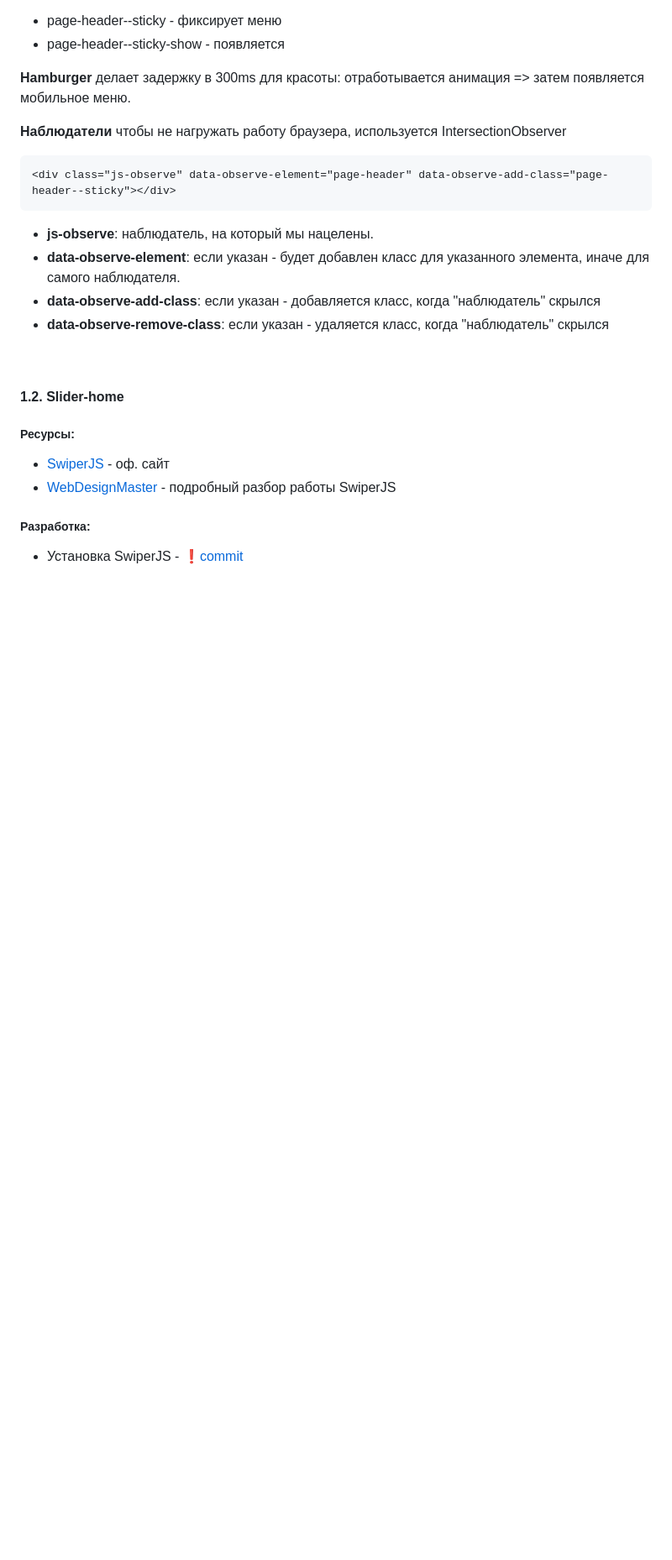
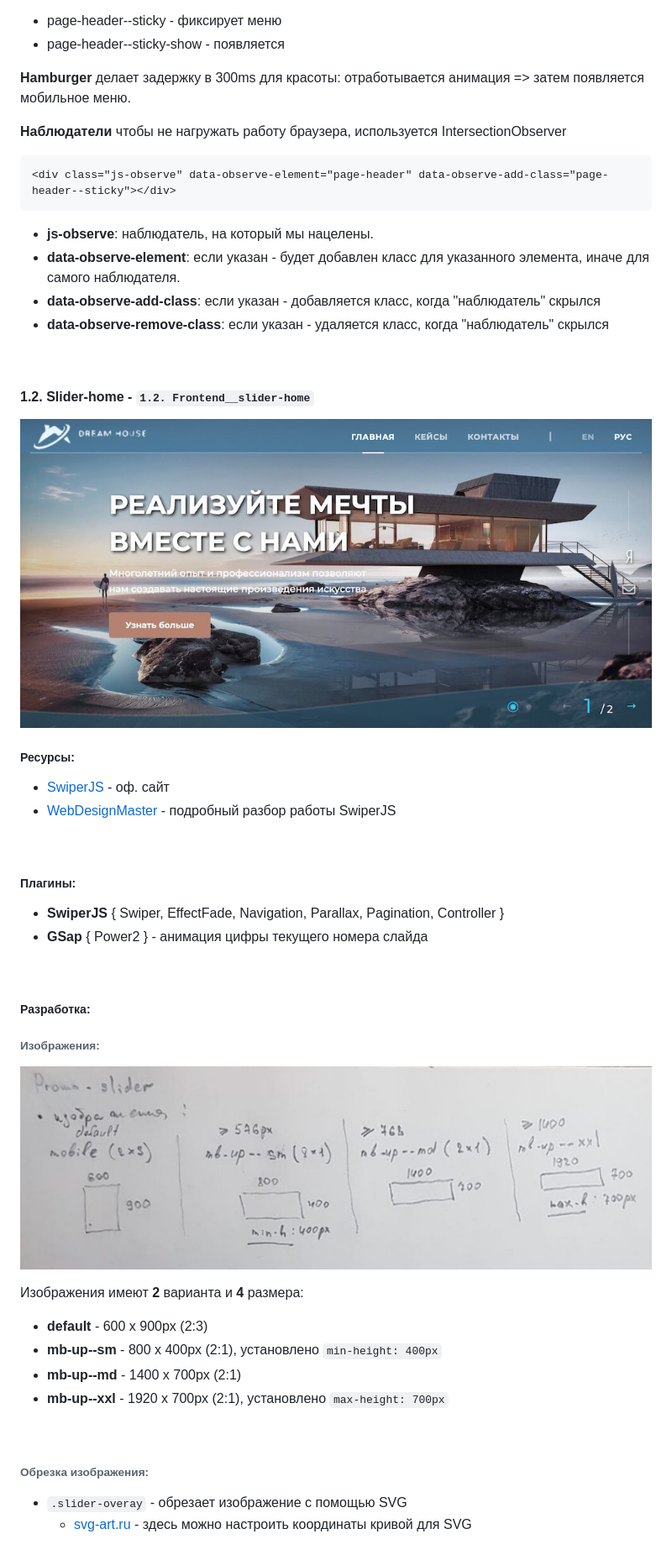
Before and after one commit to Sania2991/marketing, a Markdown page: README.md, the part around one of its changes. Shown at 84% size. GitHub-like rendering; pictures changed too: github/promo-slider.jpg (added), github/promo-slider__images.jpg (added); blank space fills up the shorter version.

Commit message:
1.2. Frontend__slider-home: Add README.md

```diff
--- a/README.md
+++ b/README.md
@@ -82,11 +83,34 @@ git push -u origin master
 <br>
 
 <!----><a name="frontend-slider-home"></a>
-#### 1.2. Slider-home
+#### 1.2. Slider-home -  `1.2. Frontend__slider-home`
+![слайдер home](github/promo-slider.jpg)
 
 ##### Ресурсы:
 * [SwiperJS](https://swiperjs.com/swiper-api#pagination) - оф. сайт
 * [WebDesignMaster](https://youtu.be/3PzzZ5eHHig) - подробный разбор работы SwiperJS
 
+<br>
+
+##### Плагины:
+* **SwiperJS** { Swiper, EffectFade, Navigation, Parallax, Pagination, Controller }
+* **GSap** { Power2 }  -  анимация цифры текущего номера слайда
+
+<br>
+
 ##### Разработка:
-* Установка SwiperJS - [❗️commit]()
+
+###### Изображения:
+![варианты изображений](github/promo-slider__images.jpg)
+
+Изображения имеют **2** варианта и **4** размера:
+* **default** - 600 x 900px (2:3)
+* **mb-up--sm** - 800 x 400px (2:1), установлено `min-height: 400px`
+* **mb-up--md** - 1400 x 700px (2:1)
+* **mb-up--xxl** - 1920 x 700px (2:1), установлено `max-height: 700px`
+<br>
+
+###### Обрезка изображения:
+* `.slider-overay` - обрезает изображение с помощью SVG
+	* [svg-art.ru](https://svg-art.ru/?p=1114) - здесь можно настроить координаты кривой для SVG
+
```
Also changed, not shown: other parts of README.md (+9 -0 lines), github/page-header.jpg (added), github/promo-slider__flipping-area.jpg (added), github/promo-slider__svg.jpg (added), github/promo-slider__text-container.jpg (added).
